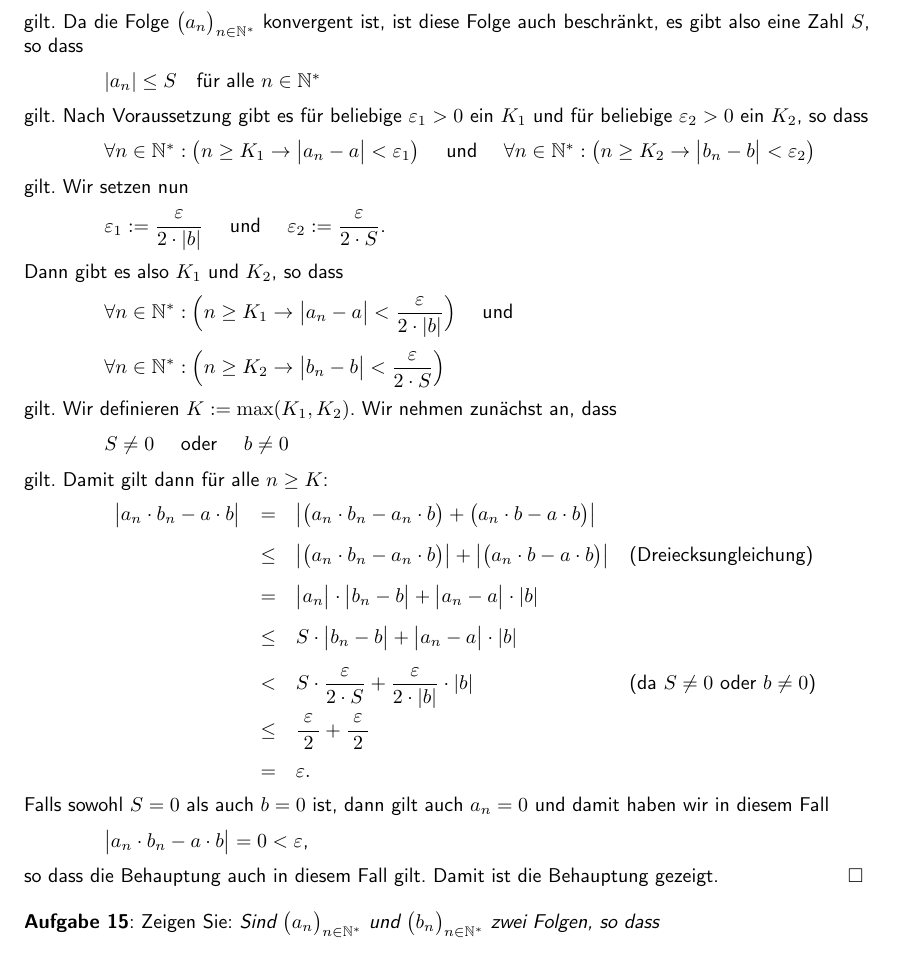
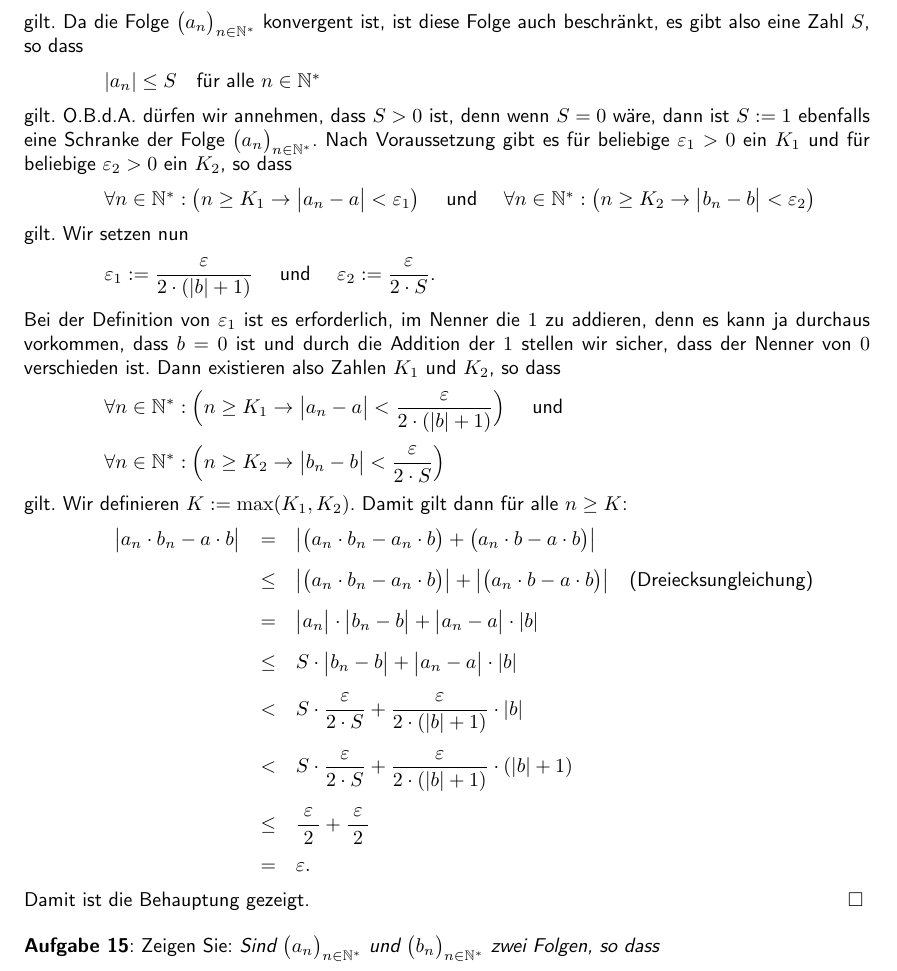
Before and after one commit to karlstroetmann/Analysis, a LaTeX document (Skript/analysis.tex, which reads Skript/folgen-und-reihen.tex): part of page 31 of 183, cut so that both start at the same text. The pictures show the PDF file Skript/analysis.pdf that the author committed with the source; the source files are stored in an older character set and shown here as Unicode.

Commit message:
error in proof of prop. 29 fixed

```diff
--- a/Skript/folgen-und-reihen.tex
+++ b/Skript/folgen-und-reihen.tex
@@ -497,7 +497,8 @@ also eine Zahl $S$, so dass
 \hspace*{1.3cm}
 $ |a_n| \leq S \quad \mbox{für alle $n\in\mathbb{N}^*$}$
 \\[0.2cm]
-gilt.
+gilt.  O.B.d.A.~dürfen wir annehmen, dass $S > 0$ ist, denn wenn $S = 0$ wäre, dann ist $S := 1$ ebenfalls eine
+Schranke der Folge $\folge{a_n}$.
 Nach Voraussetzung gibt es für beliebige $\varepsilon_1 > 0$ ein
 $K_1$ und für beliebige $\varepsilon_2 >0$ ein $K_2$, so dass
 \\[0.2cm]
@@ -509,24 +510,20 @@ $\forall n \in \mathbb{N}^*:\bigl(n \geq K_2 \rightarrow \bigl| b_n - b \bigr| <
 gilt.  Wir setzen nun
 \\[0.2cm]
 \hspace*{1.3cm}
-$\ds \varepsilon_1 := \frac{\varepsilon}{2\cdot |b|}$ \quad und \quad $\ds\varepsilon_2 := \frac{\varepsilon}{2\cdot S}$.
-\\[0.2cm]
-Dann gibt es also $K_1$ und
-$K_2$, so dass
-\\[0.2cm]
-\hspace*{1.3cm}
-$\ds\forall n \in \mathbb{N}^*:\Bigl(n \geq K_1 \rightarrow \bigl| a_n - a \bigr| < \frac{\varepsilon}{2\cdot|b|}\Bigr)$
+$\ds \varepsilon_1 := \frac{\varepsilon}{2\cdot (|b| + 1)}$ \quad und \quad $\ds\varepsilon_2 := \frac{\varepsilon}{2\cdot S}$.
+\\[0.2cm]
+Bei der Definition von $\varepsilon_1$ ist es erforderlich, im Nenner die $1$ zu addieren, denn es kann ja
+durchaus vorkommen, dass $b = 0$ ist und durch die Addition der $1$ stellen wir sicher, dass der Nenner von $0$
+verschieden ist.  Dann existieren also Zahlen $K_1$ und $K_2$, so dass
+\\[0.2cm]
+\hspace*{1.3cm}
+$\ds\forall n \in \mathbb{N}^*:\Bigl(n \geq K_1 \rightarrow \bigl| a_n - a \bigr| < \frac{\varepsilon}{2\cdot(|b| + 1)}\Bigr)$
 \quad \mbox{und} \quad
 \\[0.2cm]
 \hspace*{1.3cm}
 $\ds\forall n \in \mathbb{N}^*:\Bigl(n \geq K_2 \rightarrow \bigl| b_n - b \bigr| < \frac{\varepsilon}{2\cdot S}\Bigr)$
 \\[0.2cm]
-gilt.  Wir definieren $K := \max(K_1,K_2)$.  Wir nehmen zunächst an, dass
-\\[0.2cm]
-\hspace*{1.3cm}
-$S \not= 0$ \quad oder \quad $b \not= 0$
-\\[0.2cm]
-gilt.  Damit gilt dann für alle $n \geq K$:
+gilt.  Wir definieren $K := \max(K_1,K_2)$.  Damit gilt dann für alle $n \geq K$:
 \\[0.2cm]
 \hspace*{1.3cm}
 $
@@ -537,21 +534,14 @@ $
         & \mbox{(Dreiecksungleichung)}  \\[0.3cm]
  & =    & \bigl|a_n\bigr| \cdot  \bigl| b_n - b \bigr| + \bigl| a_n - a \bigr| \cdot  |b| \\[0.3cm]
  & \leq & S \cdot  \bigl| b_n - b \bigr| + \bigl| a_n - a \bigr| \cdot  |b| \\[0.3cm]
- & <    & \ds S \cdot  \frac{\varepsilon}{2\cdot S} + \frac{\varepsilon}{2\cdot |b|} \cdot  |b|
-        & \mbox{(da $S \not= 0$ oder $b \not= 0$)}\\[0.3cm]
+ & <    & \ds S \cdot  \frac{\varepsilon}{2\cdot S} + \frac{\varepsilon}{2\cdot (|b| + 1)} \cdot |b|        \\[0.5cm]
+ & <    & \ds S \cdot  \frac{\varepsilon}{2\cdot S} + \frac{\varepsilon}{2\cdot (|b| + 1)} \cdot (|b| + 1)  \\[0.5cm]
  & \leq & \ds\frac{\;\varepsilon\;}{2} + \frac{\;\varepsilon\;}{2}  \\[0.3cm]
  & =    & \varepsilon.
 \end{array}
 $
 \\[0.2cm]
-Falls sowohl $S = 0$ als auch $b = 0$ ist, dann gilt auch $a_n = 0$ und damit haben wir in diesem Fall
-\\[0.2cm]
-\hspace*{1.3cm}
-$\bigl| a_n \cdot  b_n - a \cdot  b \bigr| = 0 < \varepsilon$,
-\\[0.2cm]
-so dass die Behauptung auch in diesem Fall gilt.
 Damit ist die Behauptung gezeigt. \qed
-
 
 \exercise
 Zeigen Sie:
```
Also changed, not shown: Skript/analysis.pdf.
